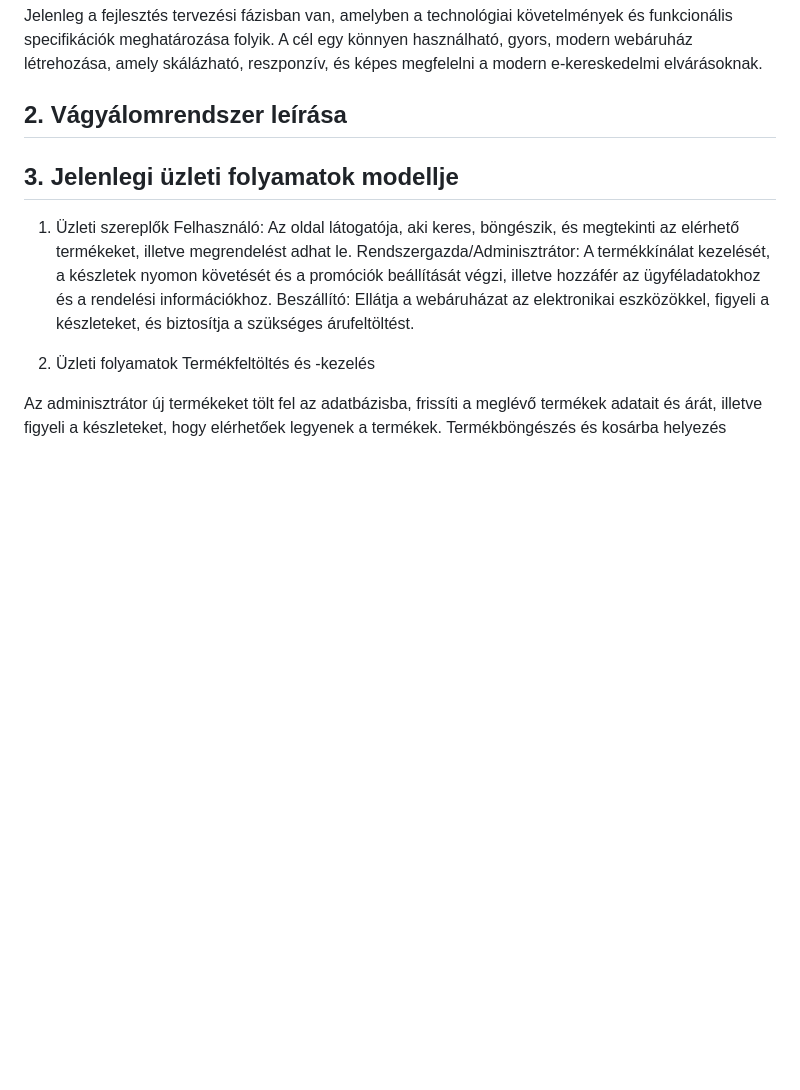
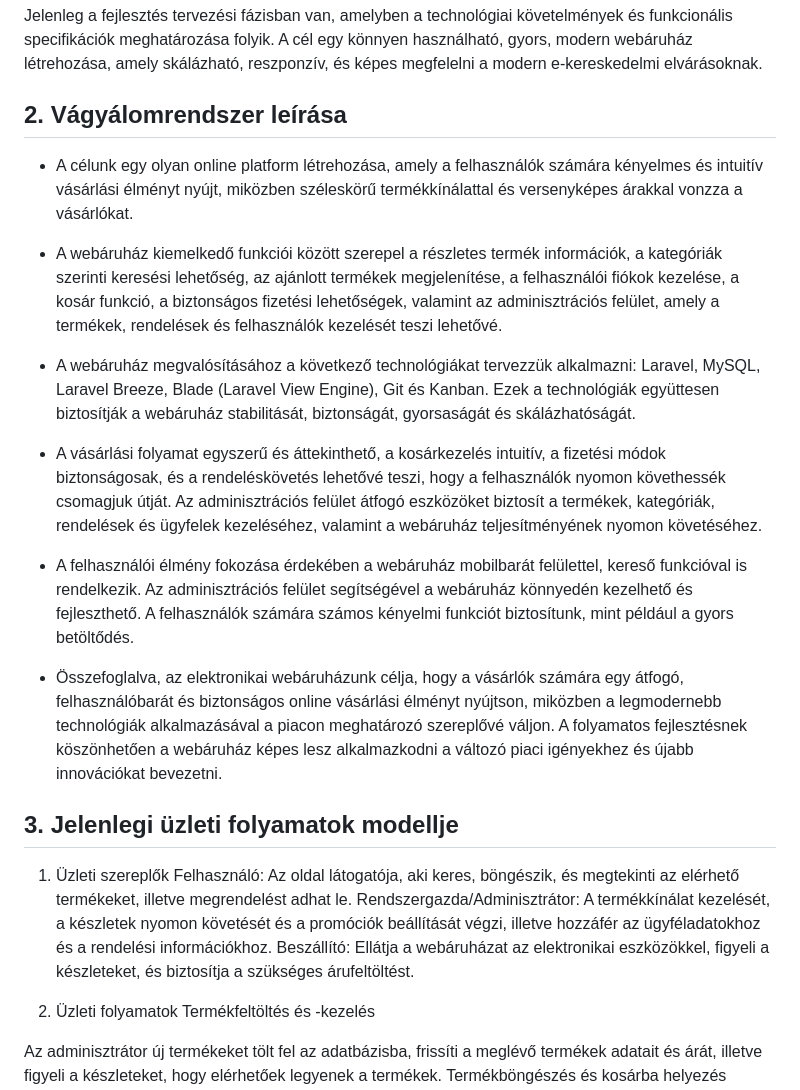
Before and after one commit to Drntth/AFP1ANONYMOUS_NAGYPROJEKT, a Markdown page: docs/funkcionalis_specifikacio.md, the part around the change. GitHub-like rendering; blank space fills up the shorter version.

Commit message:
Updated Functional Specifications
Added point 2 - 'Vágyálomrendszer leírása' to the functional specifications

```diff
--- a/docs/funkcionalis_specifikacio.md
+++ b/docs/funkcionalis_specifikacio.md
@@ -16,6 +16,28 @@ Az oldal fejlesztése több fázisban valósul meg: először a frontend és az
 Jelenleg a fejlesztés tervezési fázisban van, amelyben a technológiai követelmények és funkcionális specifikációk meghatározása folyik. A cél egy könnyen használható, gyors, modern webáruház létrehozása, amely skálázható, reszponzív, és képes megfelelni a modern e-kereskedelmi elvárásoknak.
 
 ## 2. Vágyálomrendszer leírása
+
+- A célunk egy olyan online platform létrehozása, amely a felhasználók számára kényelmes és intuitív vásárlási élményt nyújt, miközben széleskörű
+ termékkínálattal és versenyképes árakkal vonzza a vásárlókat.
+
+- A webáruház kiemelkedő funkciói között szerepel a részletes termék információk, a kategóriák szerinti keresési lehetőség, az ajánlott termékek
+ megjelenítése, a felhasználói fiókok kezelése, a kosár funkció, a biztonságos fizetési lehetőségek, valamint az adminisztrációs felület, amely a
+ termékek, rendelések és felhasználók kezelését teszi lehetővé.
+
+- A webáruház megvalósításához a következő technológiákat tervezzük alkalmazni: Laravel, MySQL, Laravel Breeze, Blade (Laravel View Engine), Git
+ és Kanban. Ezek a technológiák együttesen biztosítják a webáruház stabilitását, biztonságát, gyorsaságát és skálázhatóságát.
+
+- A vásárlási folyamat egyszerű és áttekinthető, a kosárkezelés intuitív, a fizetési módok biztonságosak, és a rendeléskövetés lehetővé teszi,
+ hogy a felhasználók nyomon követhessék csomagjuk útját. Az adminisztrációs felület átfogó eszközöket biztosít a termékek, kategóriák, rendelések
+ és ügyfelek kezeléséhez, valamint a webáruház teljesítményének nyomon követéséhez.
+
+- A felhasználói élmény fokozása érdekében a webáruház mobilbarát felülettel, kereső funkcióval is rendelkezik. Az adminisztrációs felület
+ segítségével a webáruház könnyedén kezelhető és fejleszthető. A felhasználók számára számos kényelmi funkciót biztosítunk, mint például a
+ gyors betöltődés.
+
+- Összefoglalva, az elektronikai webáruházunk célja, hogy a vásárlók számára egy átfogó, felhasználóbarát és biztonságos online vásárlási élményt
+ nyújtson, miközben a legmodernebb technológiák alkalmazásával a piacon meghatározó szereplővé váljon. A folyamatos fejlesztésnek köszönhetően a
+ webáruház képes lesz alkalmazkodni a változó piaci igényekhez és újabb innovációkat bevezetni.
 
 ## 3. Jelenlegi üzleti folyamatok modellje
 1. Üzleti szereplők
```
